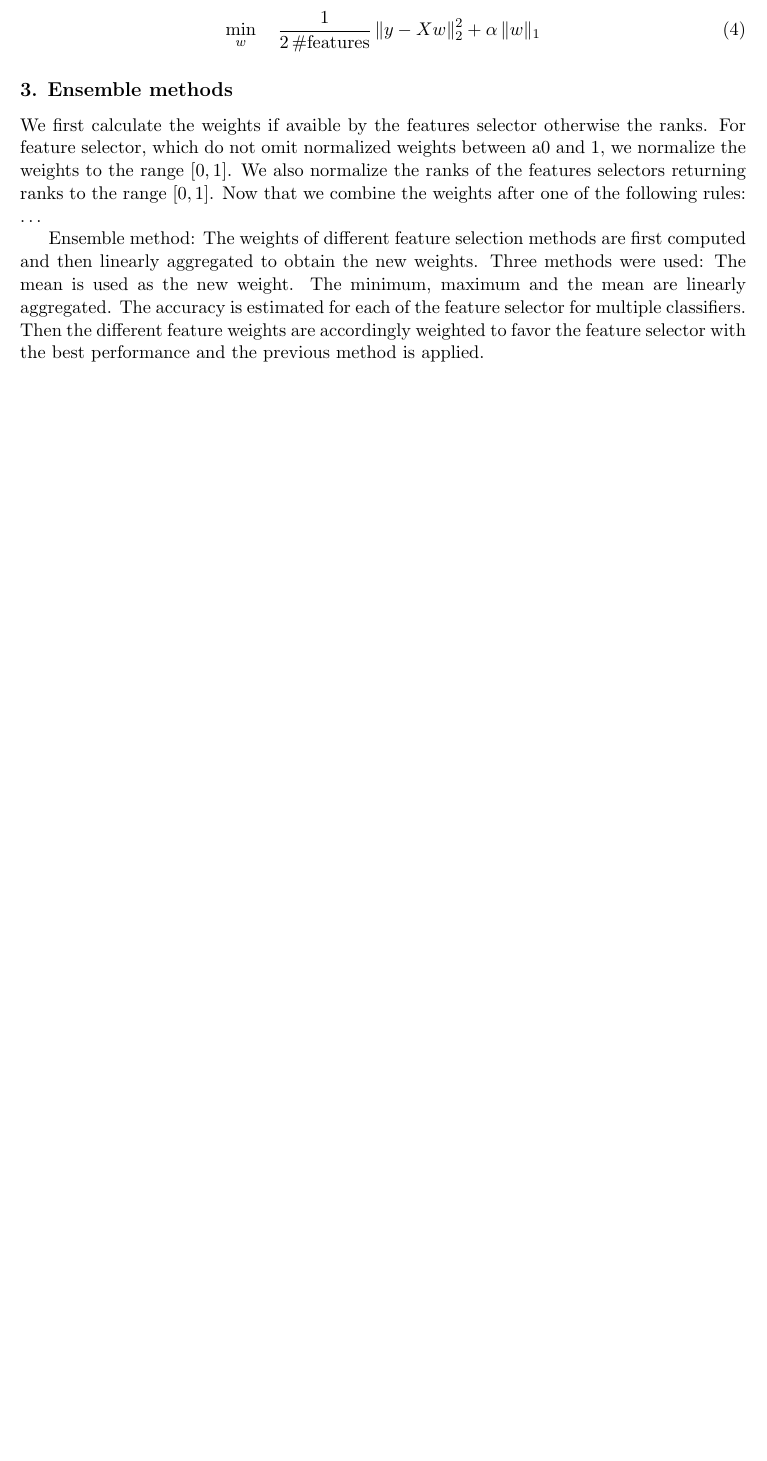
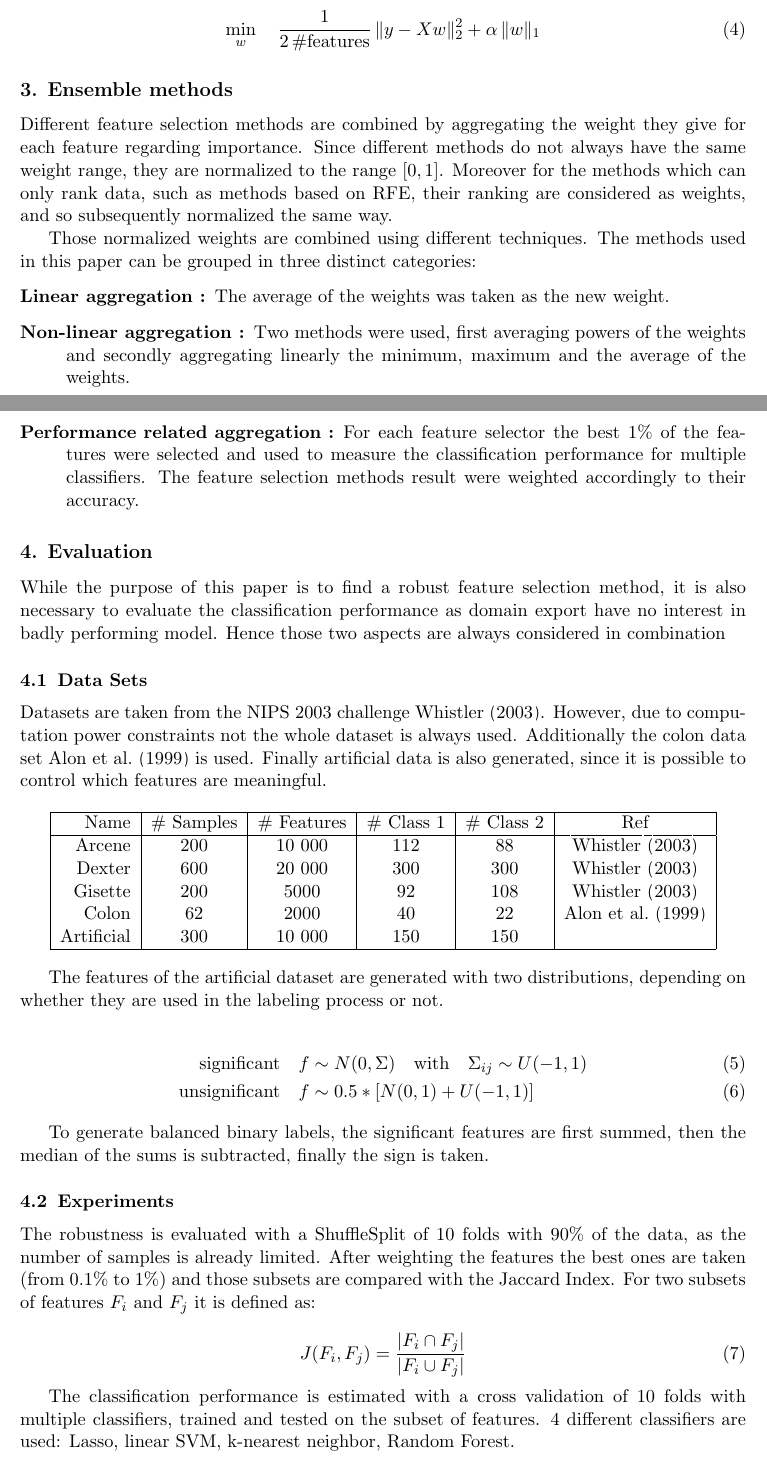
Before and after one commit to Finistere/NeuralNetworksProject, a LaTeX paper (paper/paper.tex): part of page 2 of 4 before the commit and two parts of pages 2 and 3 of 5 after it, the two joined at a grey line, cut so that both start at the same text, the shorter picture padded with empty space. Compiled offline with pdfLaTeX.

Commit message:
Evaluation section

```diff
--- a/paper/paper.tex
+++ b/paper/paper.tex
@@ -10,6 +10,7 @@
 
 \usepackage{jmlr2e}
 \usepackage{amsmath}
+\usepackage{enumitem}
 
 % Definitions of handy macros can go here
 
@@ -118,19 +107,61 @@ A form of Lasso
 
 
 \section{Ensemble methods}
-%Weighting
-We first calculate the weights if avaible by the features selector otherwise the ranks.
-For feature selector, which do not omit normalized weights between a0 and 1, we normalize
-the weights to the range $[0,1]$. We also normalize the ranks of the features selectors returning
-ranks to the range $[0,1]$. Now that we combine the weights after one of the following rules: \ldots
 
-Ensemble method: The weights of different feature selection methods are first computed and then linearly aggregated to obtain the new weights. Three methods were used:
-The mean is used as the new weight.
-The minimum, maximum and the mean are linearly aggregated.
-The accuracy is estimated for each of the feature selector for multiple classifiers. Then the different feature weights are accordingly weighted to favor the feature selector with the best performance and the previous method is applied.
+Different feature selection methods are combined by aggregating the weight they give for each feature regarding importance. Since different methods do not always have the same weight range, they are normalized to the range $[0,1]$. Moreover for the methods which can only rank data, such as methods based on RFE, their ranking are considered as weights, and so subsequently normalized the same way.
+
+Those normalized weights are combined using different techniques. The methods used in this paper can be grouped in three distinct categories:
+
+\begin{description}[align=left]
+\item [Linear aggregation :] The average of the weights was taken as the new weight.
+\item [Non-linear aggregation :] Two methods were used, first averaging powers of the weights and secondly aggregating linearly the minimum, maximum and the average of the weights.
+\item [Performance related aggregation :] For each feature selector the best 1\% of the features were selected and used to measure the classification performance for multiple classifiers. The feature selection methods result were weighted accordingly to their accuracy.
+\end{description}
+
+\section{Evaluation}
+
+While the purpose of this paper is to find a robust feature selection method, it is also necessary to evaluate the classification performance as domain export have no interest in badly performing model. Hence those two aspects are always considered in combination
+
+\subsection{Data Sets}
+Datasets are taken from the NIPS 2003 challenge \cite{NIPS}. However, due to computation power constraints not the whole dataset is always used. Additionally the colon data set \cite{alon1999broad} is used. Finally artificial data is also generated, since it is possible to control which features are meaningful.
+
+\begin{center}
+    \begin{tabular}{| r | c | c | c | c | c |}
+    \hline
+    Name & \# Samples & \# Features & \# Class 1 & \# Class 2 & Ref\\ \hline
+    Arcene & 200 & 10 000 & 112 & 88 & \cite{NIPS} \\
+    Dexter & 600 & 20 000 & 300 & 300 & \cite{NIPS} \\
+    Gisette & 200 & 5000 & 92 & 108 & \cite{NIPS} \\
+    Colon & 62 & 2000 & 40 & 22 &  \cite{alon1999broad} \\
+    Artificial & 300 & 10 000 & 150 & 150 & \\
+    \hline
+    \end{tabular}
+\end{center}
+
+The features of the artificial dataset are generated with two distributions, depending on whether they are used in the labeling process or not.
+
+\begin{align}
+\text{significant} \quad & f \sim N(0, \Sigma) \quad \text{with} \quad \Sigma_{ij} \sim U(-1,1) \\
+\text{unsignificant} \quad & f \sim 0.5 * \left[ N(0, 1) + U(-1,1) \right]
+\end{align}
+
+To generate balanced binary labels, the significant features are first summed, then the median of the sums is subtracted, finally the sign is taken.
 
 
-\section{Results}
+
+
+
+\subsection{Experiments}
+
+The robustness is evaluated with a ShuffleSplit of 10 folds with 90\% of the data, as the number of samples is already limited. After weighting the features the best ones are taken (from 0.1\% to 1\%) and those subsets are compared with the Jaccard Index. For two subsets of features $F_i$ and $F_j$ it is defined as:
+
+\begin{equation}
+J(F_i, F_j) = \frac{| F_i \cap F_j |}{| F_i \cup F_j |}
+\end{equation}
+
+The classification performance is estimated with a cross validation of 10 folds with multiple classifiers, trained and tested on the subset of features. 4 different classifiers are used: Lasso, linear SVM, k-nearest neighbor, Random Forest.
+
+\subsection{Results}
 - Do SVM\_RFE with exponential rising
 - SU achieved high values in the paper, in our results SU weighted a lot of features the
 same; therefore for robustness same weights have to be shuffled to not accidental increase
```
Also changed, not shown: paper/references.bib (+27 -0 lines), paper/paper.tex (16 more changed lines).
